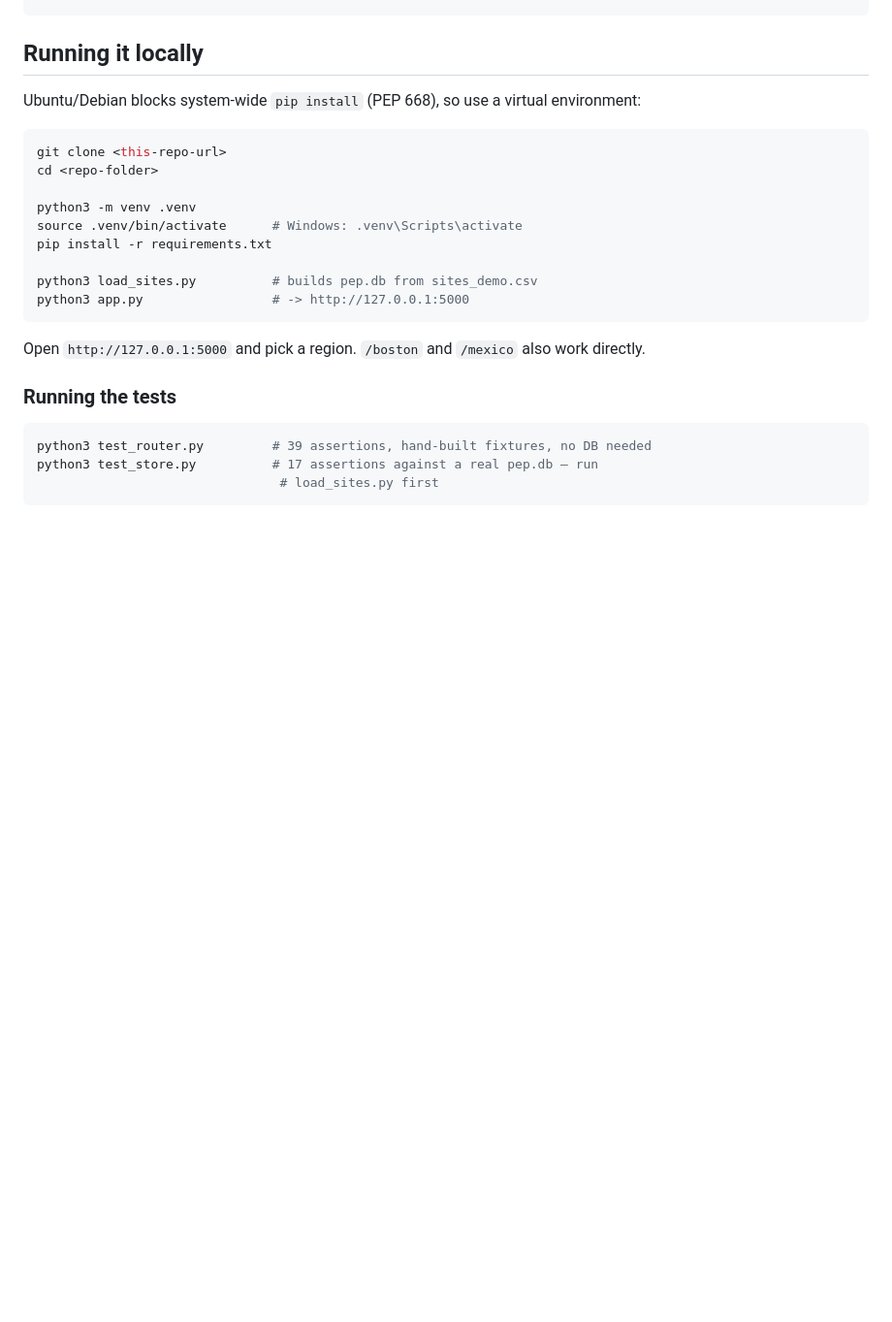
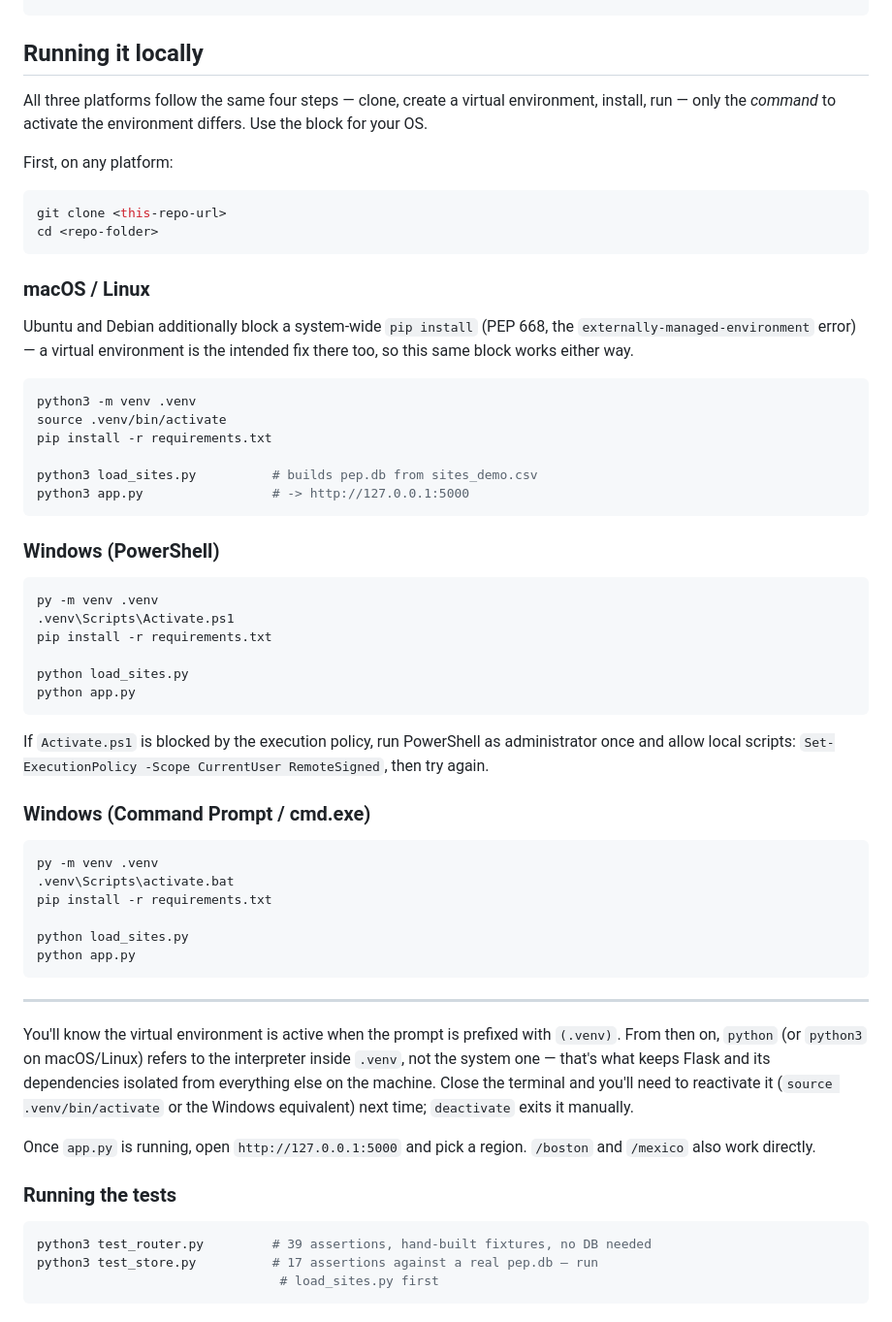
Before and after one commit to IgnacioDau/RushCare-HIV, a Markdown page: README.md, the part around the change. Shown at 97% size. Rendered like a GitHub page; blank space fills up the shorter version.

Commit message:
Readme con instalación local en otros OS

````diff
--- a/README.md
+++ b/README.md
@@ -90,23 +90,69 @@ docs/
 
 ## Running it locally
 
-Ubuntu/Debian blocks system-wide `pip install` (PEP 668), so use a virtual
-environment:
+All three platforms follow the same four steps — clone, create a virtual
+environment, install, run — only the *command* to activate the environment
+differs. Use the block for your OS.
+
+First, on any platform:
 
 ```bash
 git clone <this-repo-url>
 cd <repo-folder>
+```
 
+### macOS / Linux
+
+Ubuntu and Debian additionally block a system-wide `pip install` (PEP 668,
+the `externally-managed-environment` error) — a virtual environment is the
+intended fix there too, so this same block works either way.
+
+```bash
 python3 -m venv .venv
-source .venv/bin/activate      # Windows: .venv\Scripts\activate
+source .venv/bin/activate
 pip install -r requirements.txt
 
 python3 load_sites.py          # builds pep.db from sites_demo.csv
 python3 app.py                 # -> http://127.0.0.1:5000
 ```
 
-Open `http://127.0.0.1:5000` and pick a region. `/boston` and `/mexico` also
-work directly.
+### Windows (PowerShell)
+
+```powershell
+py -m venv .venv
+.venv\Scripts\Activate.ps1
+pip install -r requirements.txt
+
+python load_sites.py
+python app.py
+```
+
+If `Activate.ps1` is blocked by the execution policy, run PowerShell as
+administrator once and allow local scripts:
+`Set-ExecutionPolicy -Scope CurrentUser RemoteSigned`, then try again.
+
+### Windows (Command Prompt / cmd.exe)
+
+```bat
+py -m venv .venv
+.venv\Scripts\activate.bat
+pip install -r requirements.txt
+
+python load_sites.py
+python app.py
+```
+
+---
+
+You'll know the virtual environment is active when the prompt is prefixed
+with `(.venv)`. From then on, `python` (or `python3` on macOS/Linux) refers
+to the interpreter inside `.venv`, not the system one — that's what keeps
+Flask and its dependencies isolated from everything else on the machine.
+Close the terminal and you'll need to reactivate it (`source .venv/bin/activate`
+or the Windows equivalent) next time; `deactivate` exits it manually.
+
+Once `app.py` is running, open `http://127.0.0.1:5000` and pick a region.
+`/boston` and `/mexico` also work directly.
 
 ### Running the tests
 
````
